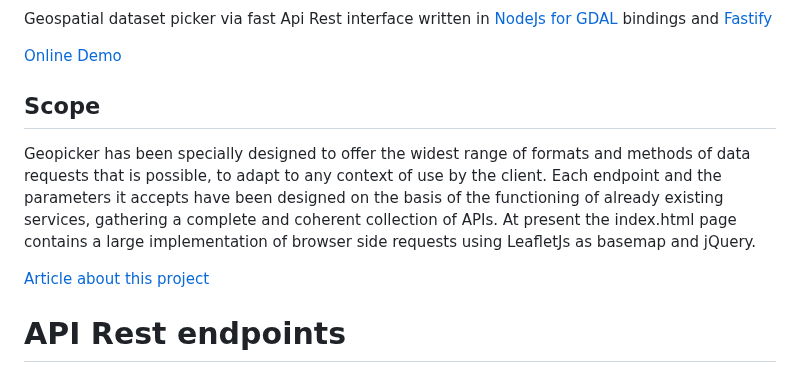
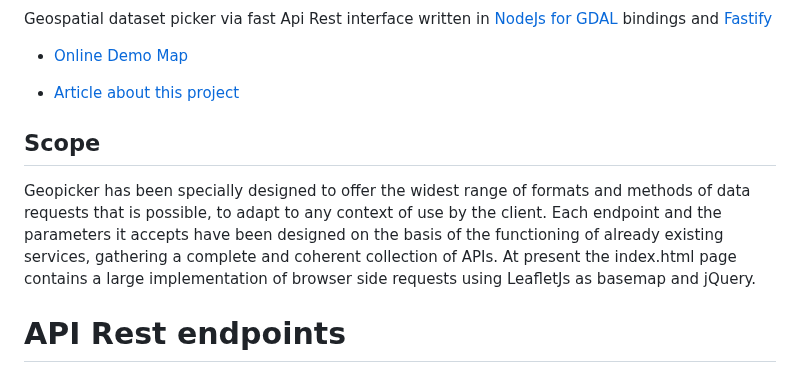
Before and after one commit to opengeo-tech/GeoPicker, a Markdown page: README.md, the part around the change. Drawn GitHub-style.

```diff
--- a/README.md
+++ b/README.md
@@ -5,15 +5,15 @@ GeoPicker
 
 Geospatial dataset picker via fast Api Rest interface written in [NodeJs for GDAL](https://github.com/mmomtchev/node-gdal-async) bindings and [Fastify](https://www.fastify.io/)
 
-[Online Demo](https://opengeo.tech/geopicker)
+- [Online Demo Map](https://opengeo.tech/geopicker)
+
+- [Article about this project](https://stefcud.medium.com/geopicker-bf4c4321c9ec)
 
 ## Scope
 
 Geopicker has been specially designed to offer the widest range of formats and methods of data requests that is possible, to adapt to any context of use by the client.
 Each endpoint and the parameters it accepts have been designed on the basis of the functioning of already existing services, gathering a complete and coherent collection of APIs.
 At present the index.html page contains a large implementation of browser side requests using LeafletJs as basemap and jQuery.
-
-[Article about this project](https://stefcud.medium.com/geopicker-bf4c4321c9ec)
 
 # API Rest endpoints
 
```
